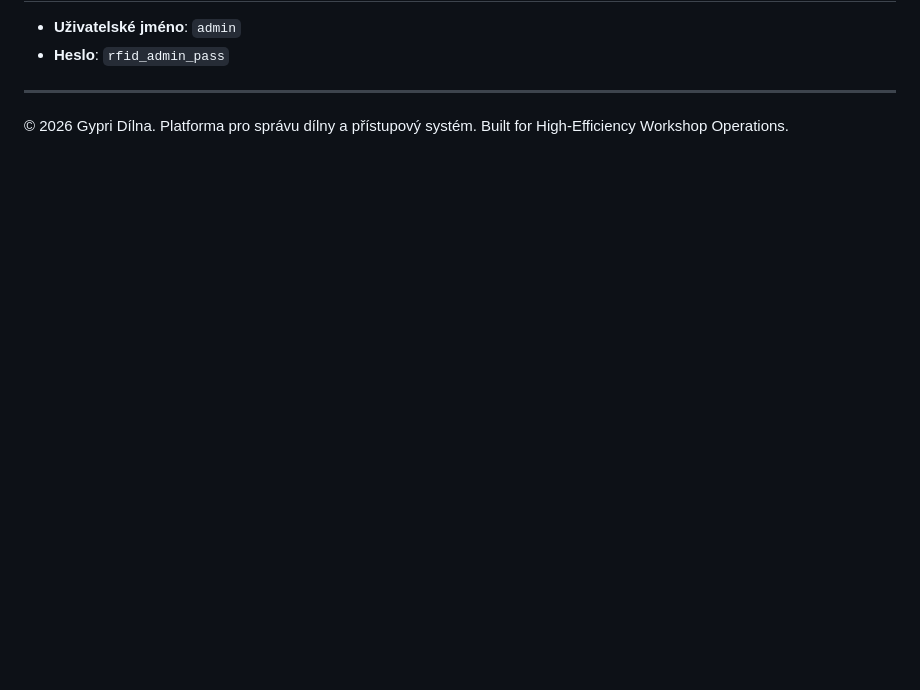
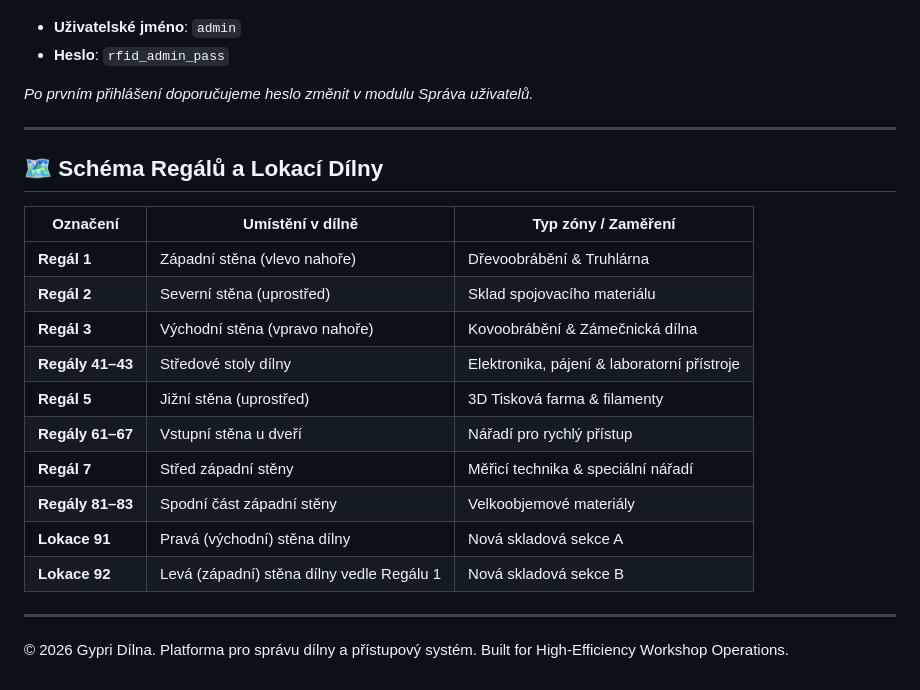
Before and after one commit to Gypri-Dilna/gypridilna-app-2.0, a Markdown page: README.md, the part around one of its changes. Rendered like a GitHub page; blank space fills up the shorter version.

```diff
--- a/README.md
+++ b/README.md
@@ -91,5 +129,24 @@ npx vite build --emptyOutDir false
 - **Uživatelské jméno**: `admin`
 - **Heslo**: `rfid_admin_pass`
+
+*Po prvním přihlášení doporučujeme heslo změnit v modulu Správa uživatelů.*
+
+---
+
+## 🗺️ Schéma Regálů a Lokací Dílny
+
+| Označení | Umístění v dílně | Typ zóny / Zaměření |
+|---|---|---|
+| **Regál 1** | Západní stěna (vlevo nahoře) | Dřevoobrábění & Truhlárna |
+| **Regál 2** | Severní stěna (uprostřed) | Sklad spojovacího materiálu |
+| **Regál 3** | Východní stěna (vpravo nahoře) | Kovoobrábění & Zámečnická dílna |
+| **Regály 41–43** | Středové stoly dílny | Elektronika, pájení & laboratorní přístroje |
+| **Regál 5** | Jižní stěna (uprostřed) | 3D Tisková farma & filamenty |
+| **Regály 61–67** | Vstupní stěna u dveří | Nářadí pro rychlý přístup |
+| **Regál 7** | Střed západní stěny | Měřicí technika & speciální nářadí |
+| **Regály 81–83** | Spodní část západní stěny | Velkoobjemové materiály |
+| **Lokace 91** | Pravá (východní) stěna dílny | Nová skladová sekce A |
+| **Lokace 92** | Levá (západní) stěna dílny vedle Regálu 1 | Nová skladová sekce B |
 
 ---
 
```
Also changed, not shown: other parts of README.md (+81 -43 lines).
